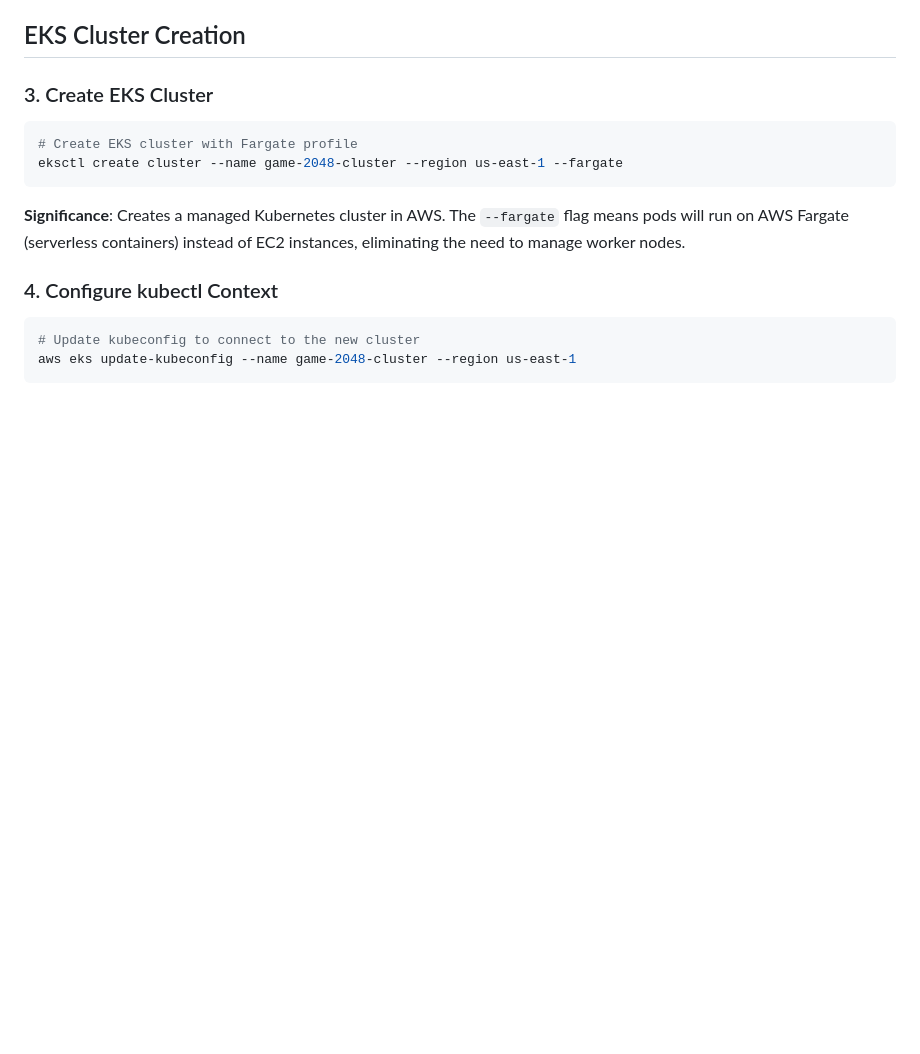
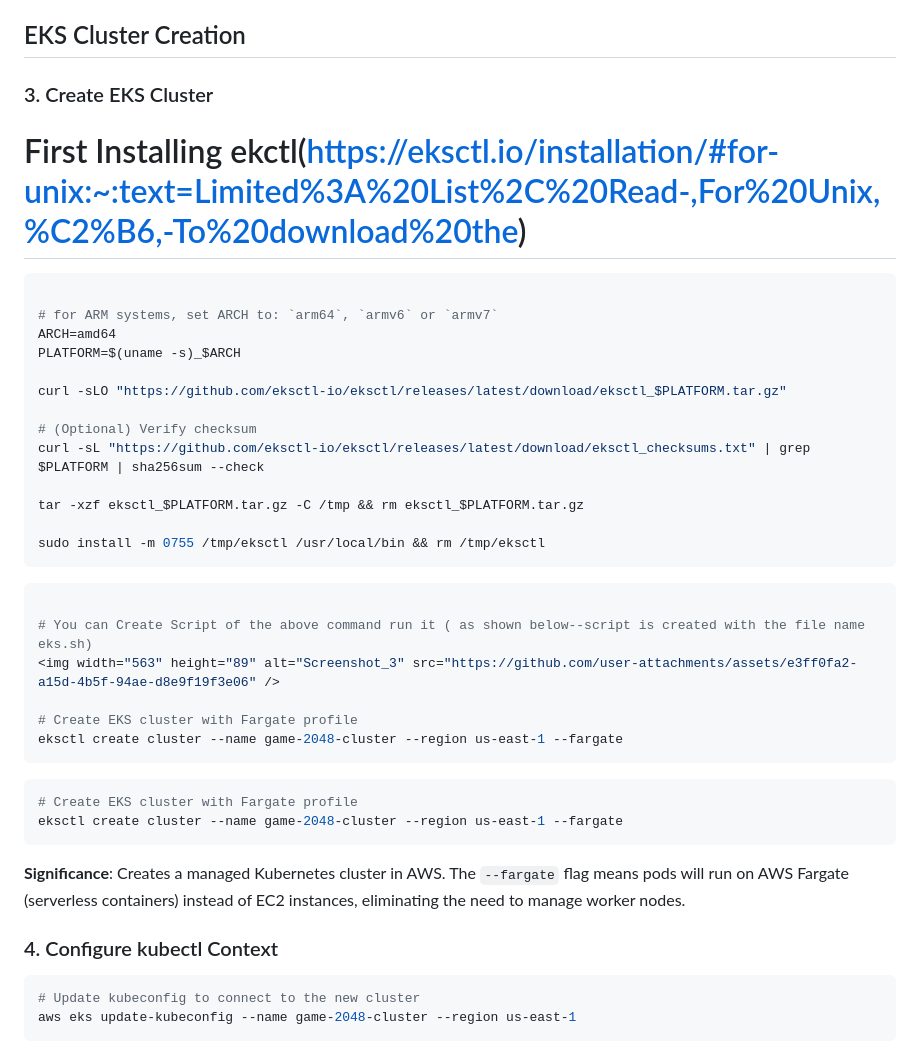
Before and after one commit to Ab-Cloud-dev/AWS-Projects, a Markdown page: EKS-Game-Cluster-Deployment/Readme.md, the part around one of its changes. Rendered like a GitHub page; blank space fills up the shorter version.

````diff
--- a/EKS-Game-Cluster-Deployment/Readme.md
+++ b/EKS-Game-Cluster-Deployment/Readme.md
@@ -49,6 +50,33 @@ echo 'export PATH=$HOME/bin:$PATH' >> ~/.bashrc
 ## EKS Cluster Creation
 
 ### 3. Create EKS Cluster
+# First Installing ekctl(https://eksctl.io/installation/#for-unix:~:text=Limited%3A%20List%2C%20Read-,For%20Unix,%C2%B6,-To%20download%20the)
+
+```bash
+
+# for ARM systems, set ARCH to: `arm64`, `armv6` or `armv7`
+ARCH=amd64
+PLATFORM=$(uname -s)_$ARCH
+
+curl -sLO "https://github.com/eksctl-io/eksctl/releases/latest/download/eksctl_$PLATFORM.tar.gz"
+
+# (Optional) Verify checksum
+curl -sL "https://github.com/eksctl-io/eksctl/releases/latest/download/eksctl_checksums.txt" | grep $PLATFORM | sha256sum --check
+
+tar -xzf eksctl_$PLATFORM.tar.gz -C /tmp && rm eksctl_$PLATFORM.tar.gz
+
+sudo install -m 0755 /tmp/eksctl /usr/local/bin && rm /tmp/eksctl
+```
+
+```bash
+
+# You can Create Script of the above command run it ( as shown below--script is created with the file name eks.sh)
+<img width="563" height="89" alt="Screenshot_3" src="https://github.com/user-attachments/assets/e3ff0fa2-a15d-4b5f-94ae-d8e9f19f3e06" />
+
+# Create EKS cluster with Fargate profile
+eksctl create cluster --name game-2048-cluster --region us-east-1 --fargate
+```
+
 
 ```bash
 # Create EKS cluster with Fargate profile
````
Also changed, not shown: other parts of EKS-Game-Cluster-Deployment/Readme.md (+8 -1 lines).
